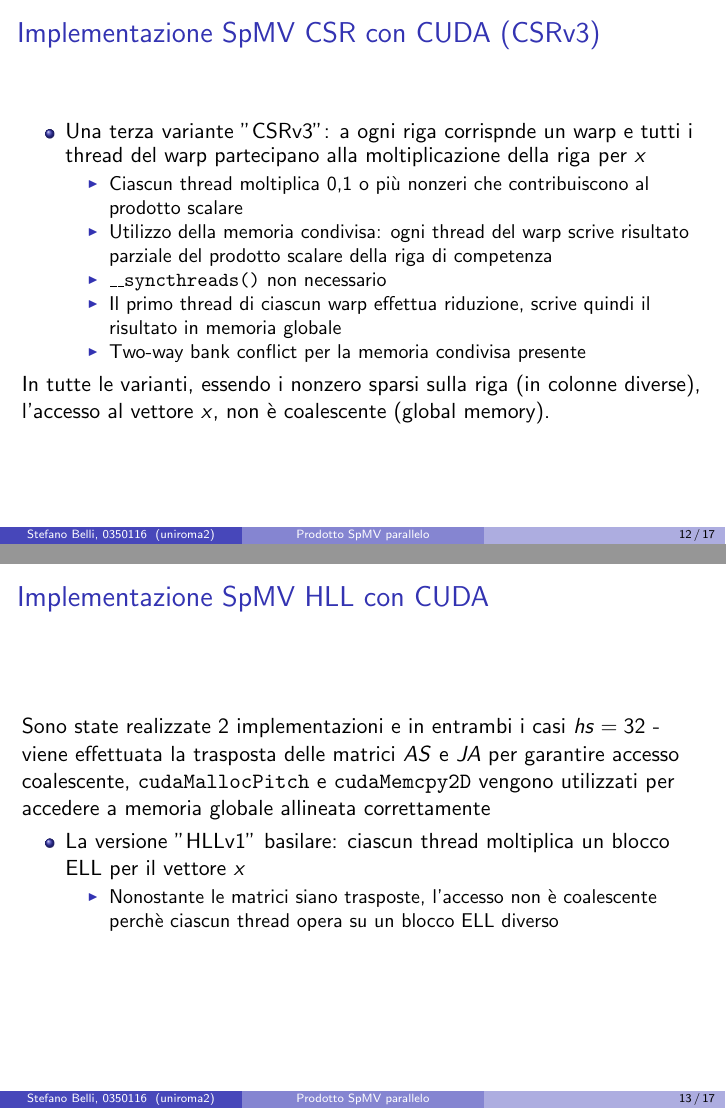
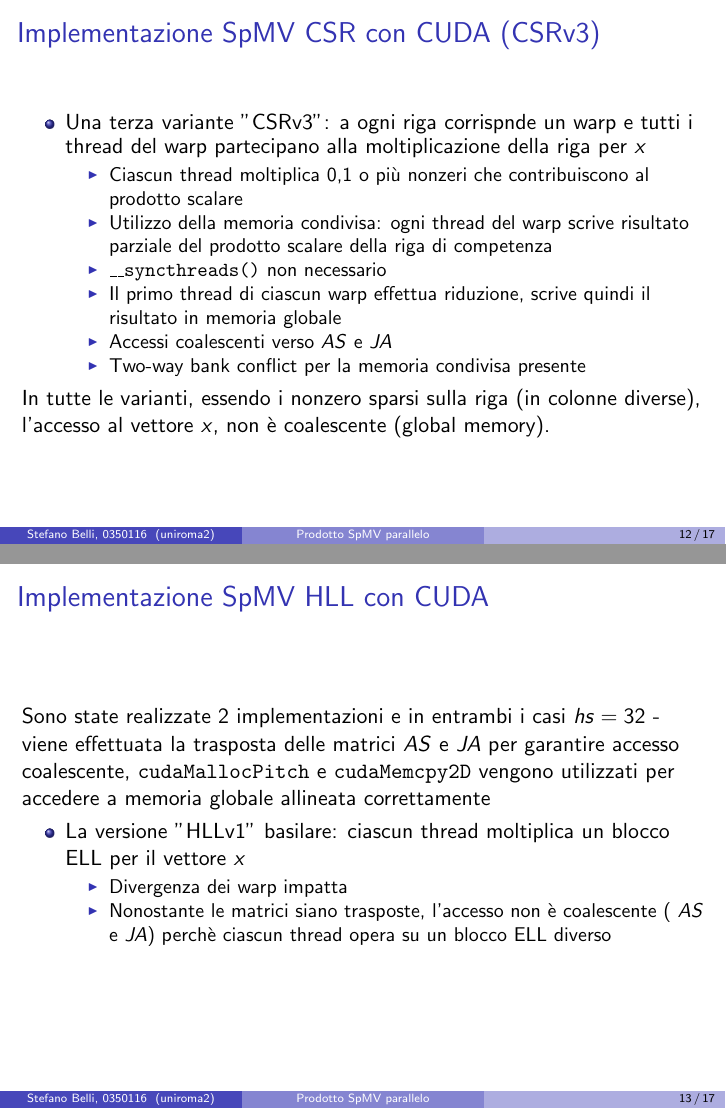
Before and after one commit to StefanoBelli/sparse-mat-product, LaTeX slides (docs/src/pres.tex): pages 12 and 13 of 17, joined at a grey line. Compiled offline with pdfLaTeX.

Commit message:
update presentation

```diff
--- a/docs/src/pres.tex
+++ b/docs/src/pres.tex
@@ -255,8 +255,8 @@
     	\item Una prima versione "CSRv1" basilare: ogni thread effettua moltiplicazione
     	di una riga della matrice per $x$
     	\begin{itemize}
-    		\item Accessi non coalescenti
-    		\item Divergenza dei warp
+    		\item Accessi non coalescenti verso $AS$ e $JA$
+    		\item Divergenza dei warp impatta
     	\end{itemize}
 
     	\item Una seconda versione "CSRv2" dove ogni riga corrisponde ad un warp e solo il primo
@@ -284,6 +284,7 @@
     		\item \texttt{\_\_syncthreads()} non necessario
     		\item Il primo thread di ciascun warp effettua riduzione, scrive quindi il
     		risultato in memoria globale
+    		\item Accessi coalescenti verso $AS$ e $JA$
     		\item Two-way bank conflict per la memoria condivisa presente
     	\end{itemize}
 
@@ -308,7 +309,9 @@
     	$x$
 
     	\begin{itemize}
-    		\item Nonostante le matrici siano trasposte, l'accesso non è coalescente perchè
+    		\item Divergenza dei warp impatta
+    		\item Nonostante le matrici siano trasposte, l'accesso non è coalescente (
+    		$AS$ e $JA$) perchè
     		ciascun thread opera su un blocco ELL diverso
     	\end{itemize}
 
```
Also changed, not shown: docs/src/pres.pdf, docs/src/pres.tex (6 more changed lines).
